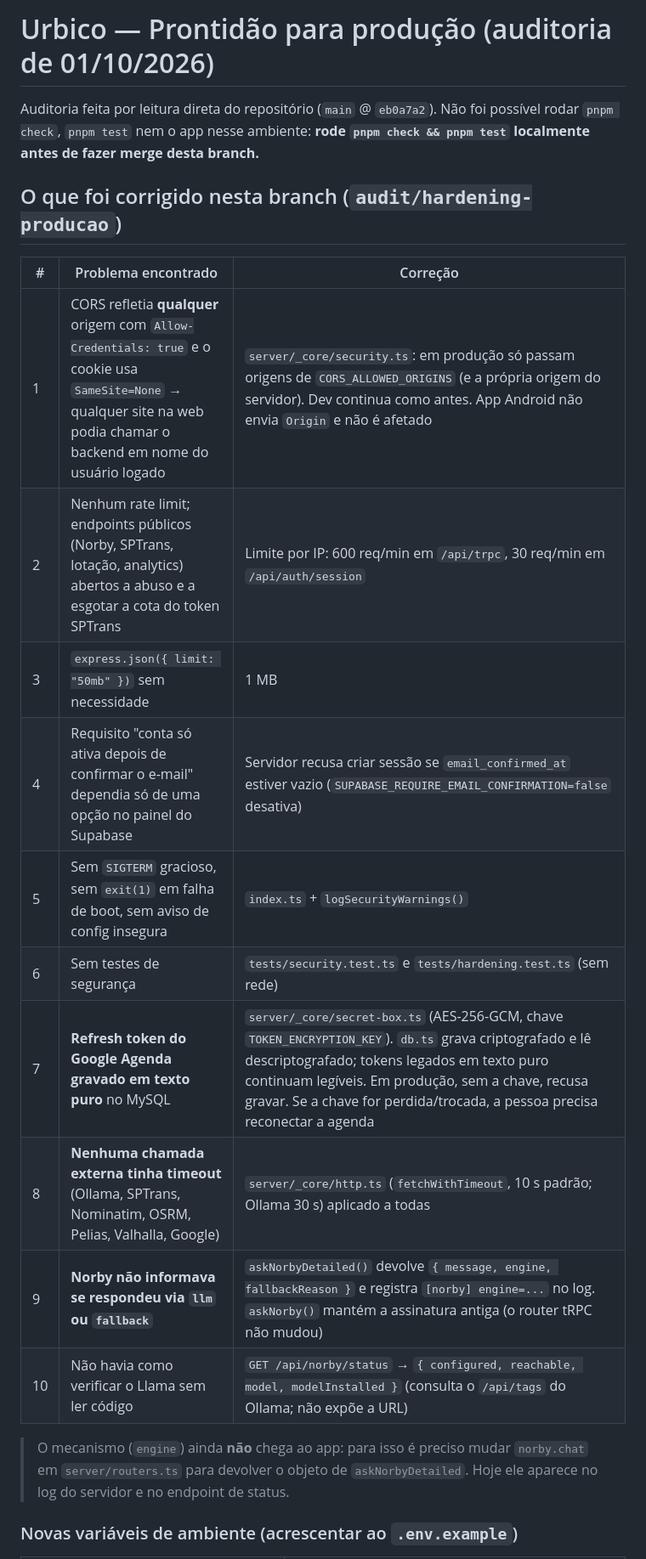
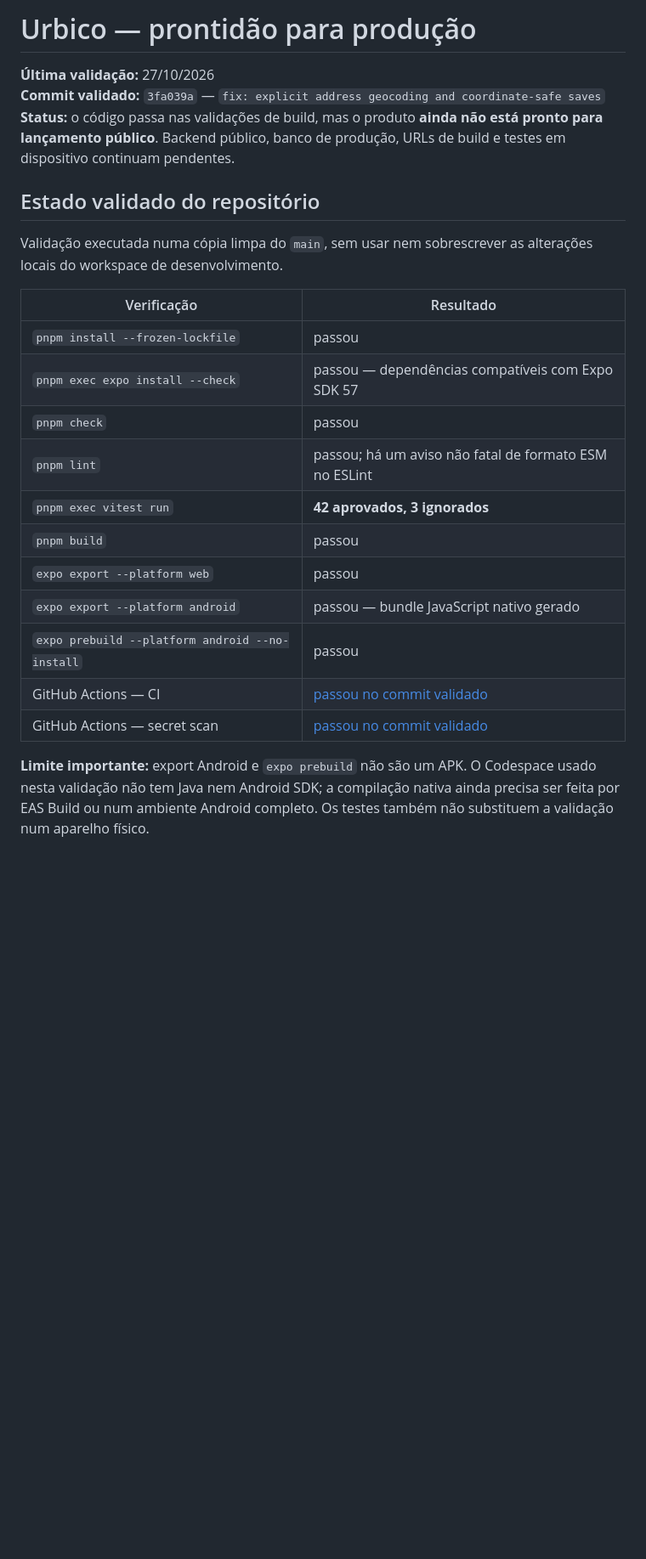
Before and after one commit to Vittorianno/urbico, a Markdown page: docs/PRODUCTION-READINESS.md, the part around one of its changes. Shown at 85% size. Rendered like a GitHub page; blank space fills up the shorter version.

```diff
--- a/docs/PRODUCTION-READINESS.md
+++ b/docs/PRODUCTION-READINESS.md
@@ -1,27 +1,26 @@
-# Urbico — Prontidão para produção (auditoria de 01/10/2026)
+# Urbico — prontidão para produção
 
-Auditoria feita por leitura direta do repositório (`main` @ `eb0a7a2`). Não foi
-possível rodar `pnpm check`, `pnpm test` nem o app nesse ambiente: **rode
-`pnpm check && pnpm test` localmente antes de fazer merge desta branch.**
+**Última validação:** 27/10/2026
+**Commit validado:** `3fa039a` — `fix: explicit address geocoding and coordinate-safe saves`
+**Status:** o código passa nas validações de build, mas o produto **ainda não está pronto para lançamento público**. Backend público, banco de produção, URLs de build e testes em dispositivo continuam pendentes.
 
-## O que foi corrigido nesta branch (`audit/hardening-producao`)
+## Estado validado do repositório
 
-| # | Problema encontrado | Correção |
-|---|---|---|
-| 1 | CORS refletia **qualquer** origem com `Allow-Credentials: true` e o cookie usa `SameSite=None` → qualquer site na web podia chamar o backend em nome do usuário logado | `server/_core/security.ts`: em produção só passam origens de `CORS_ALLOWED_ORIGINS` (e a própria origem do servidor). Dev continua como antes. App Android não envia `Origin` e não é afetado |
-| 2 | Nenhum rate limit; endpoints públicos (Norby, SPTrans, lotação, analytics) abertos a abuso e a esgotar a cota do token SPTrans | Limite por IP: 600 req/min em `/api/trpc`, 30 req/min em `/api/auth/session` |
-| 3 | `express.json({ limit: "50mb" })` sem necessidade | 1 MB |
-| 4 | Requisito "conta só ativa depois de confirmar o e-mail" dependia só de uma opção no painel do Supabase | Servidor recusa criar sessão se `email_confirmed_at` estiver vazio (`SUPABASE_REQUIRE_EMAIL_CONFIRMATION=false` desativa) |
-| 5 | Sem `SIGTERM` gracioso, sem `exit(1)` em falha de boot, sem aviso de config insegura | `index.ts` + `logSecurityWarnings()` |
-| 6 | Sem testes de segurança | `tests/security.test.ts` e `tests/hardening.test.ts` (sem rede) |
-| 7 | **Refresh token do Google Agenda gravado em texto puro** no MySQL | `server/_core/secret-box.ts` (AES-256-GCM, chave `TOKEN_ENCRYPTION_KEY`). `db.ts` grava criptografado e lê descriptografado; tokens legados em texto puro continuam legíveis. Em produção, sem a chave, recusa gravar. Se a chave for perdida/trocada, a pessoa precisa reconectar a agenda |
-| 8 | **Nenhuma chamada externa tinha timeout** (Ollama, SPTrans, Nominatim, OSRM, Pelias, Valhalla, Google) | `server/_core/http.ts` (`fetchWithTimeout`, 10 s padrão; Ollama 30 s) aplicado a todas |
-| 9 | **Norby não informava se respondeu via `llm` ou `fallback`** | `askNorbyDetailed()` devolve `{ message, engine, fallbackReason }` e registra `[norby] engine=...` no log. `askNorby()` mantém a assinatura antiga (o router tRPC não mudou) |
-| 10 | Não havia como verificar o Llama sem ler código | `GET /api/norby/status` → `{ configured, reachable, model, modelInstalled }` (consulta o `/api/tags` do Ollama; não expõe a URL) |
+Validação executada numa cópia limpa do `main`, sem usar nem sobrescrever as alterações locais do workspace de desenvolvimento.
 
-> O mecanismo (`engine`) ainda **não** chega ao app: para isso é preciso mudar
-> `norby.chat` em `server/routers.ts` para devolver o objeto de
-> `askNorbyDetailed`. Hoje ele aparece no log do servidor e no endpoint de status.
+| Verificação | Resultado |
+|---|---|
+| `pnpm install --frozen-lockfile` | passou |
+| `pnpm exec expo install --check` | passou — dependências compatíveis com Expo SDK 57 |
+| `pnpm check` | passou |
+| `pnpm lint` | passou; há um aviso não fatal de formato ESM no ESLint |
+| `pnpm exec vitest run` | **42 aprovados, 3 ignorados** |
+| `pnpm build` | passou |
+| `expo export --platform web` | passou |
+| `expo export --platform android` | passou — bundle JavaScript nativo gerado |
+| `expo prebuild --platform android --no-install` | passou |
+| GitHub Actions — CI | [passou no commit validado](https://github.com/Vittorianno/urbico/actions/runs/40446090431) |
+| GitHub Actions — secret scan | [passou no commit validado](https://github.com/Vittorianno/urbico/actions/runs/40446090463) |
 
-### Novas variáveis de ambiente (acrescentar ao `.env.example`)
+**Limite importante:** export Android e `expo prebuild` não são um APK. O Codespace usado nesta validação não tem Java nem Android SDK; a compilação nativa ainda precisa ser feita por EAS Build ou num ambiente Android completo. Os testes também não substituem a validação num aparelho físico.
 
```
Also changed, not shown: other parts of docs/PRODUCTION-READINESS.md (+39 -80 lines).
